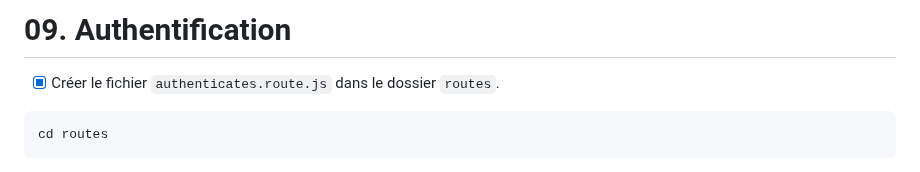
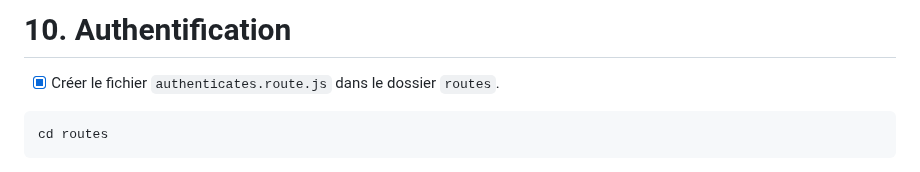
Before and after one commit to ThibaultGdf/BookingServer, a Markdown page: docs/competences/10. Authentification.md, the part around the change. Drawn GitHub-style.

````diff
--- a/docs/competences/09. Authentification.md
+++ b/docs/competences/10. Authentification.md
@@ -1,4 +1,4 @@
-# 09. Authentification
+# 10. Authentification
 
 - [x] Créer le fichier `authenticates.route.js` dans le dossier `routes`.
 ```bash
````
